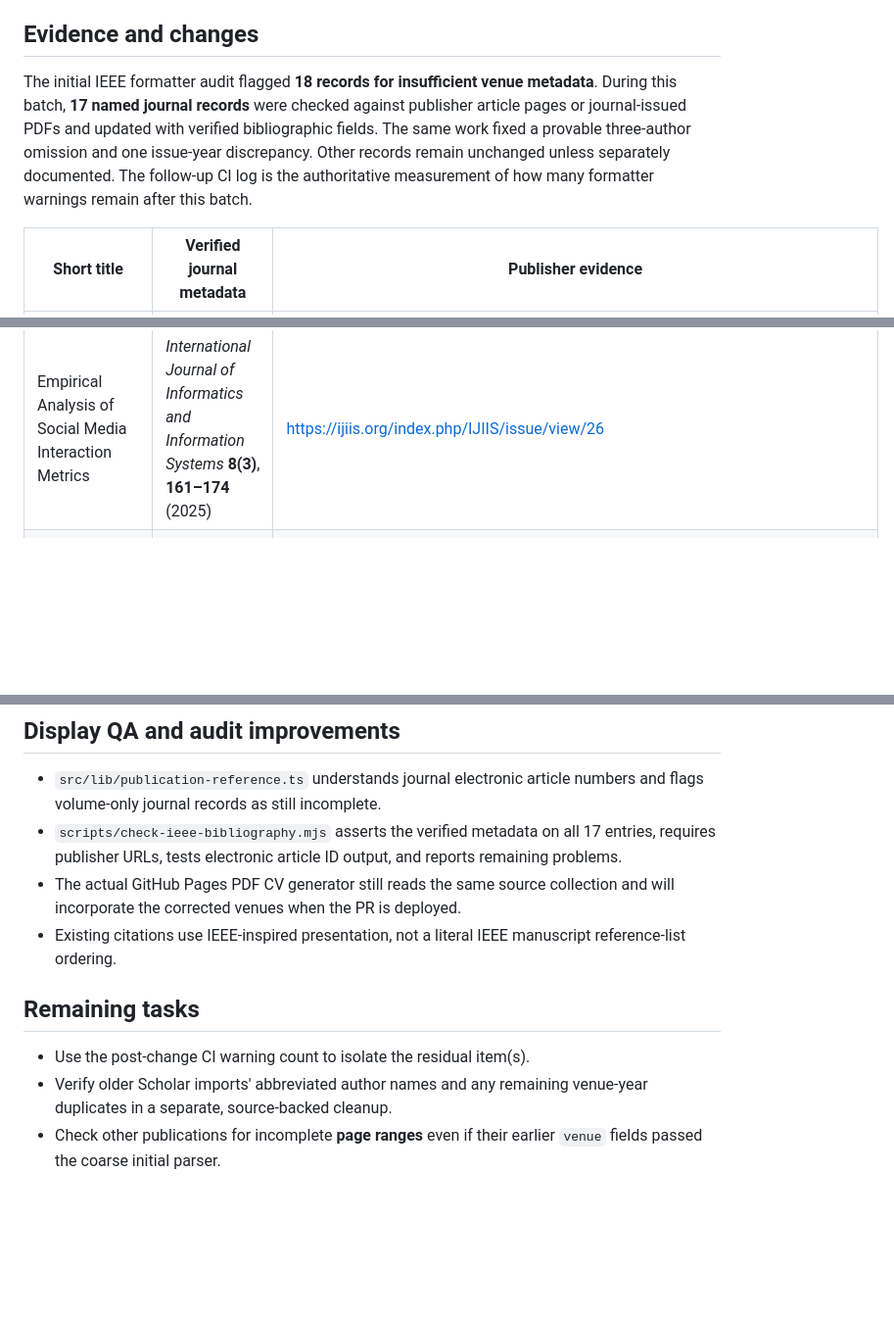
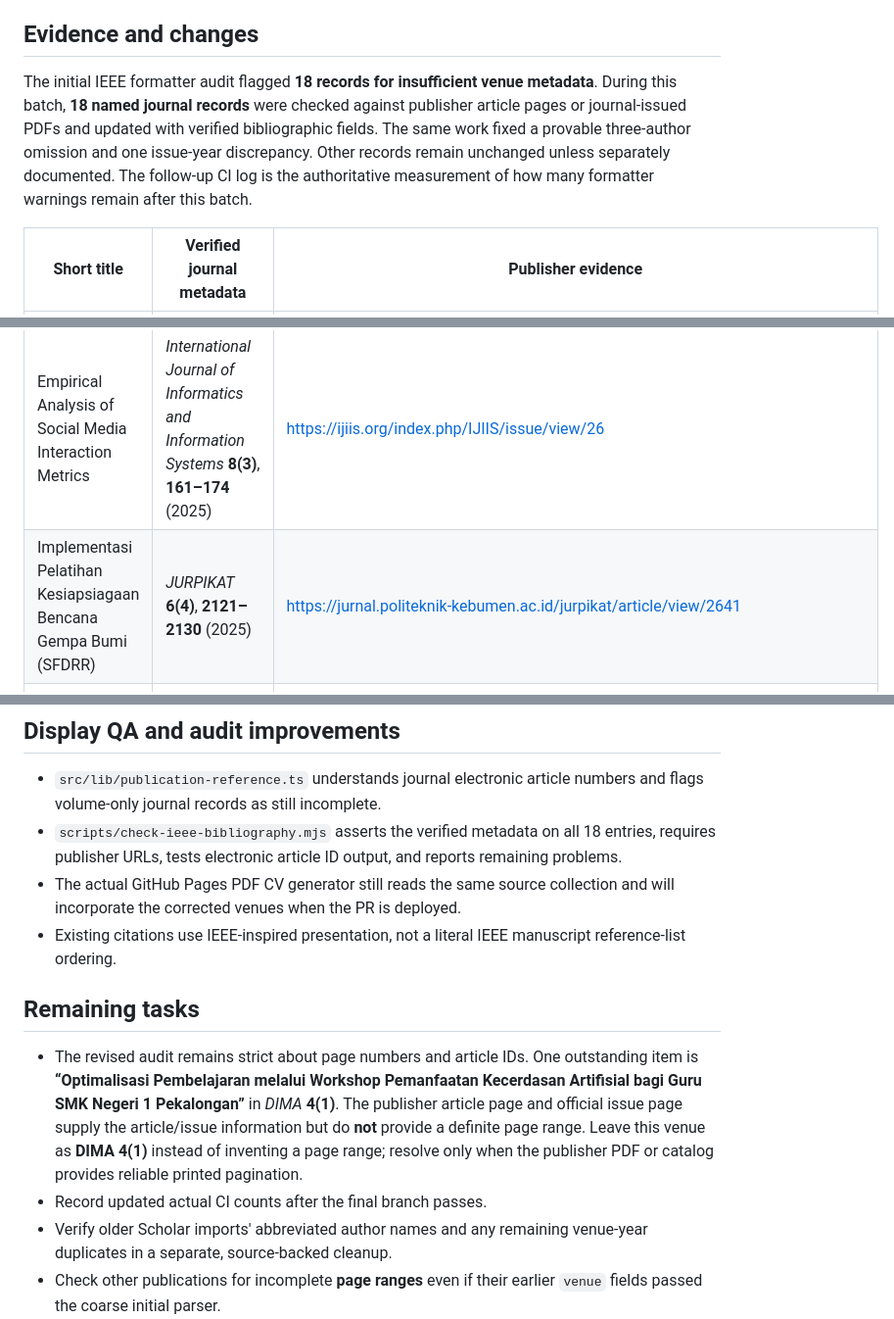
Before and after one commit to arifmuamardev/personal-website, a Markdown page: docs/content/PUBLISHER-VERIFIED-BIBLIOGRAPHY-2026-10-15.md, 3 parts joined by grey strips. Shown at 98% size. Drawn GitHub-style; blank space fills up the shorter version.

Commit message:
docs: add verified SFDRR journal record and isolate DIMA as remaining unverified pagination

```diff
--- a/docs/content/PUBLISHER-VERIFIED-BIBLIOGRAPHY-2026-10-15.md
+++ b/docs/content/PUBLISHER-VERIFIED-BIBLIOGRAPHY-2026-10-15.md
@@ -6,13 +6,14 @@
 
 ## Evidence and changes
 
-The initial IEEE formatter audit flagged **18 records for insufficient venue metadata**. During this batch, **17 named journal records** were checked against publisher article pages or journal-issued PDFs and updated with verified bibliographic fields. The same work fixed a provable three-author omission and one issue-year discrepancy. Other records remain unchanged unless separately documented. The follow-up CI log is the authoritative measurement of how many formatter warnings remain after this batch.
+The initial IEEE formatter audit flagged **18 records for insufficient venue metadata**. During this batch, **18 named journal records** were checked against publisher article pages or journal-issued PDFs and updated with verified bibliographic fields. The same work fixed a provable three-author omission and one issue-year discrepancy. Other records remain unchanged unless separately documented. The follow-up CI log is the authoritative measurement of how many formatter warnings remain after this batch.
 
 | Short title | Verified journal metadata | Publisher evidence |
 | --- | --- | --- |
 | Analysis of Factors Determining Student Satisfaction | *Jurnal Teknik Informatika (Jutif)* **5(4)**, **187–196** (2024) | https://jutif.if.unsoed.ac.id/index.php/jurnal/article/view/2188 |
 | Analyzing Customer Spending | *International Journal for Applied Information Management* **5(2)**, **111–124** (2025) | https://ijaim.net/journal/index.php/ijaim/article/view/103 |
 | Empirical Analysis of Social Media Interaction Metrics | *International Journal of Informatics and Information Systems* **8(3)**, **161–174** (2025) | https://ijiis.org/index.php/IJIIS/issue/view/26 |
+| Implementasi Pelatihan Kesiapsiagaan Bencana Gempa Bumi (SFDRR) | *JURPIKAT* **6(4)**, **2121–2130** (2025) | https://jurnal.politeknik-kebumen.ac.id/jurpikat/article/view/2641 |
 | Enhancing Collaboration Data Management | *Jurnal Teknik Informatika (Jutif)* **5(6)**, **1517–1527** (2024) | https://jutif.if.unsoed.ac.id/index.php/jurnal/article/view/1747 |
 | Impact of Discount Strategies | *Journal of Applied Data Sciences* **5(1)**, **158–172** (2024) | https://www.bright-journal.org/Journal/index.php/JADS/article/view/163 |
 | AI in Marketing and Technology Readiness | *ASEAN Journal of Scientific and Technological Reports* **29(1)**, **e258998** (issue 2026) | https://ph02.tci-thaijo.org/index.php/tsujournal/article/view/258998 |
@@ -41,13 +42,14 @@ For the 16-page *Sinkron* PDF, the printed pagination runs **755 through 770**;
 ## Display QA and audit improvements
 
 - `src/lib/publication-reference.ts` understands journal electronic article numbers and flags volume-only journal records as still incomplete.
-- `scripts/check-ieee-bibliography.mjs` asserts the verified metadata on all 17 entries, requires publisher URLs, tests electronic article ID output, and reports remaining problems.
+- `scripts/check-ieee-bibliography.mjs` asserts the verified metadata on all 18 entries, requires publisher URLs, tests electronic article ID output, and reports remaining problems.
 - The actual GitHub Pages PDF CV generator still reads the same source collection and will incorporate the corrected venues when the PR is deployed.
 - Existing citations use IEEE-inspired presentation, not a literal IEEE manuscript reference-list ordering.
 
 ## Remaining tasks
 
-- Use the post-change CI warning count to isolate the residual item(s).
+- The revised audit remains strict about page numbers and article IDs. One outstanding item is **“Optimalisasi Pembelajaran melalui Workshop Pemanfaatan Kecerdasan Artifisial bagi Guru SMK Negeri 1 Pekalongan”** in *DIMA* **4(1)**. The publisher article page and official issue page supply the article/issue information but do **not** provide a definite page range. Leave this venue as **DIMA 4(1)** instead of inventing a page range; resolve only when the publisher PDF or catalog provides reliable printed pagination.
+- Record updated actual CI counts after the final branch passes.
 - Verify older Scholar imports' abbreviated author names and any remaining venue-year duplicates in a separate, source-backed cleanup.
 - Check other publications for incomplete **page ranges** even if their earlier `venue` fields passed the coarse initial parser.
 - Manual desktop/mobile/light/dark visual review remains outstanding. CI verifies structural output, not pixel accuracy.
```
